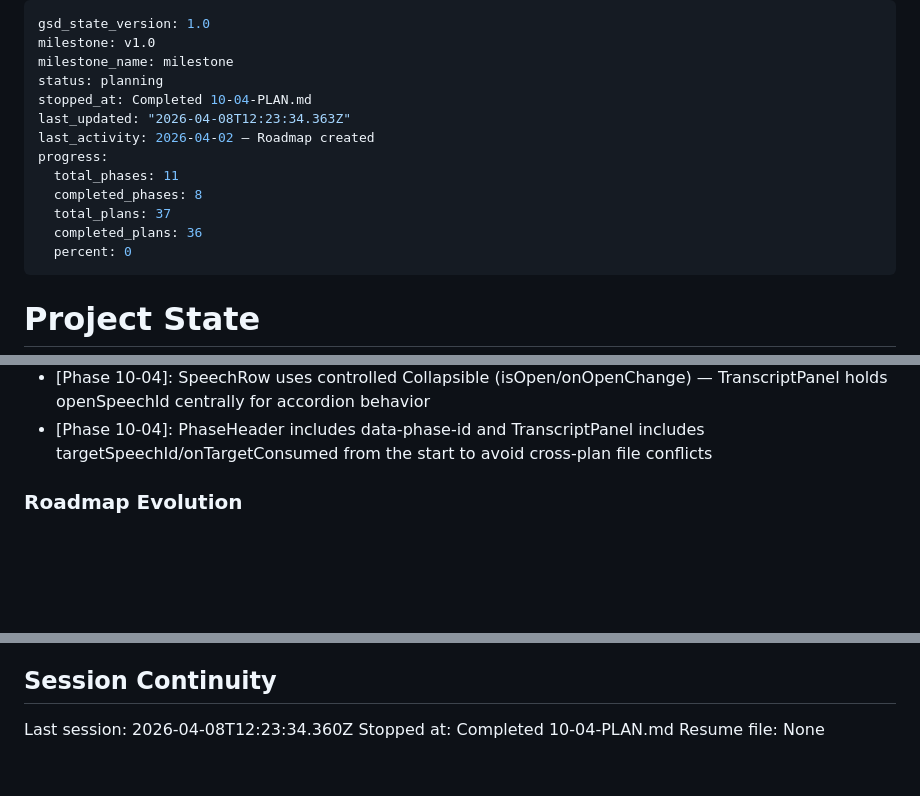
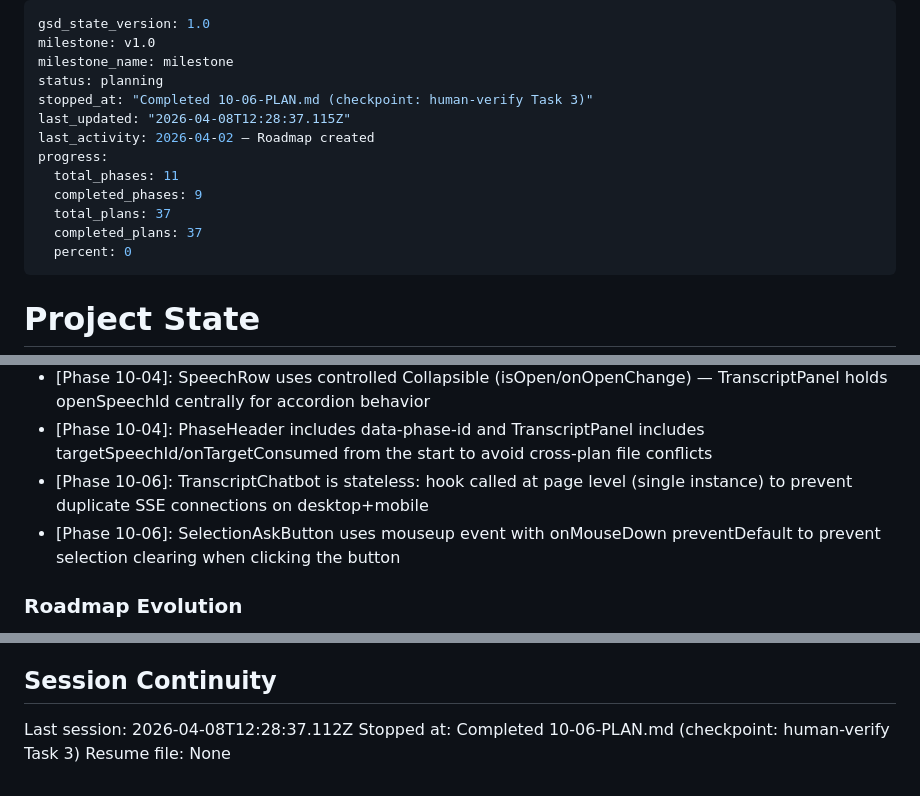
Before and after one commit to Emeierkeio/thesis-ParliamentRAG, a Markdown page: .planning/STATE.md, 3 parts joined by grey strips. GitHub-like rendering; blank space fills up the shorter version.

Commit message:
docs(10-06): complete transcript chatbot wiring plan — checkpoint pending human-verify
- SUMMARY.md: useTranscriptChat hook, TranscriptChatbot, SelectionAskButton, page wiring
- STATE.md: updated progress to 100%, added decisions, recorded session
- ROADMAP.md: Phase 10 marked Complete (6/6 plans with summaries)

```diff
--- a/.planning/STATE.md
+++ b/.planning/STATE.md
@@ -3,14 +3,14 @@ gsd_state_version: 1.0
 milestone: v1.0
 milestone_name: milestone
 status: planning
-stopped_at: Completed 10-04-PLAN.md
-last_updated: "2026-04-08T12:23:34.363Z"
+stopped_at: "Completed 10-06-PLAN.md (checkpoint: human-verify Task 3)"
+last_updated: "2026-04-08T12:28:37.115Z"
 last_activity: 2026-04-02 — Roadmap created
 progress:
   total_phases: 11
-  completed_phases: 8
+  completed_phases: 9
   total_plans: 37
-  completed_plans: 36
+  completed_plans: 37
   percent: 0
 ---
 
@@ -173,6 +174,8 @@ Recent decisions affecting current work:
 - [Phase 10-04]: page.tsx, TranscriptPanel.tsx, globals.css committed by Plan 05 scaffolding (823a603) — plans ran out of sequence, content matched spec exactly
 - [Phase 10-04]: SpeechRow uses controlled Collapsible (isOpen/onOpenChange) — TranscriptPanel holds openSpeechId centrally for accordion behavior
 - [Phase 10-04]: PhaseHeader includes data-phase-id and TranscriptPanel includes targetSpeechId/onTargetConsumed from the start to avoid cross-plan file conflicts
+- [Phase 10-06]: TranscriptChatbot is stateless: hook called at page level (single instance) to prevent duplicate SSE connections on desktop+mobile
+- [Phase 10-06]: SelectionAskButton uses mouseup event with onMouseDown preventDefault to prevent selection clearing when clicking the button
 
 ### Roadmap Evolution
 
@@ -195,6 +198,6 @@ None yet.
 
 ## Session Continuity
 
-Last session: 2026-04-08T12:23:34.360Z
-Stopped at: Completed 10-04-PLAN.md
+Last session: 2026-04-08T12:28:37.112Z
+Stopped at: Completed 10-06-PLAN.md (checkpoint: human-verify Task 3)
 Resume file: None
```
Also changed, not shown: other parts of .planning/STATE.md (+1 -0 lines), .planning/ROADMAP.md (+1 -1 lines), 1 other file.
